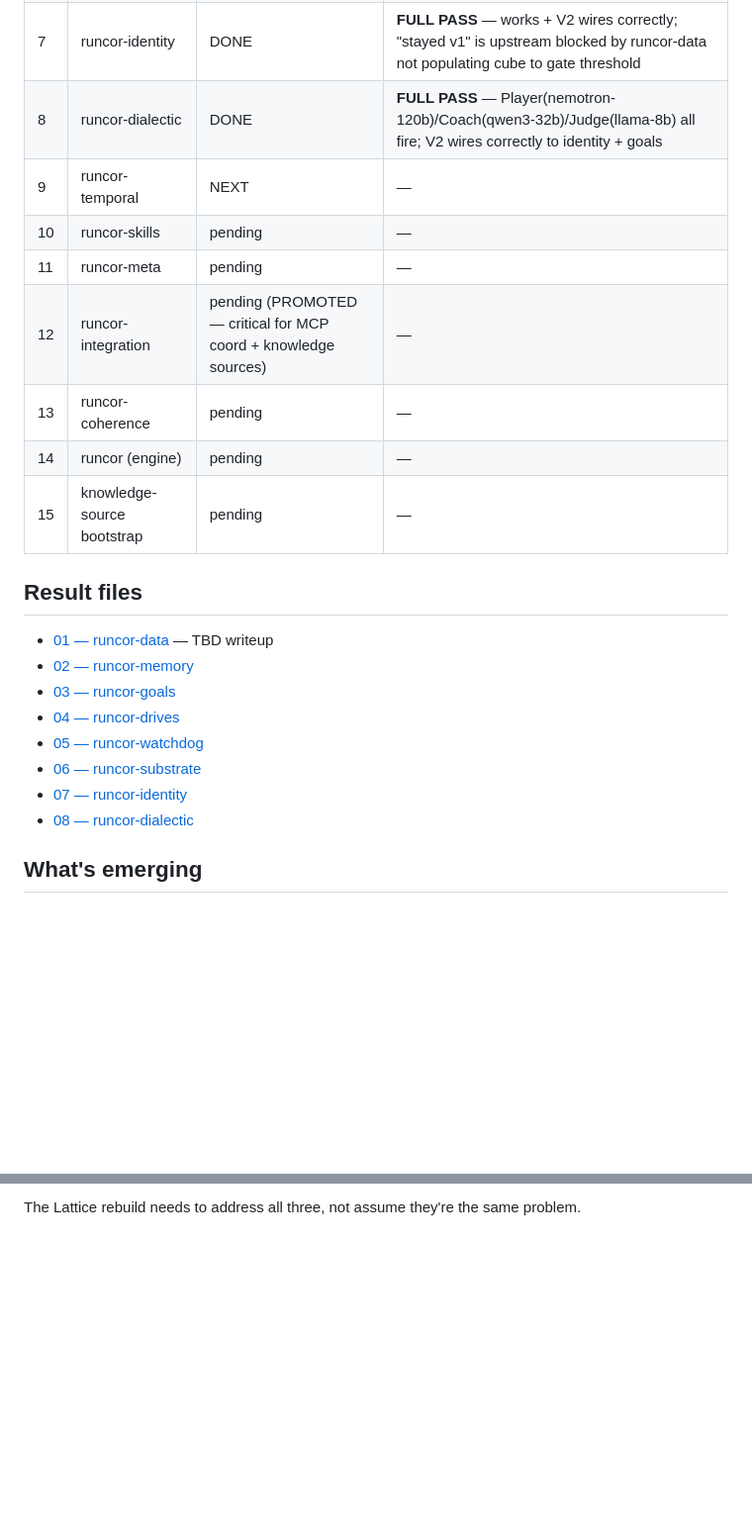
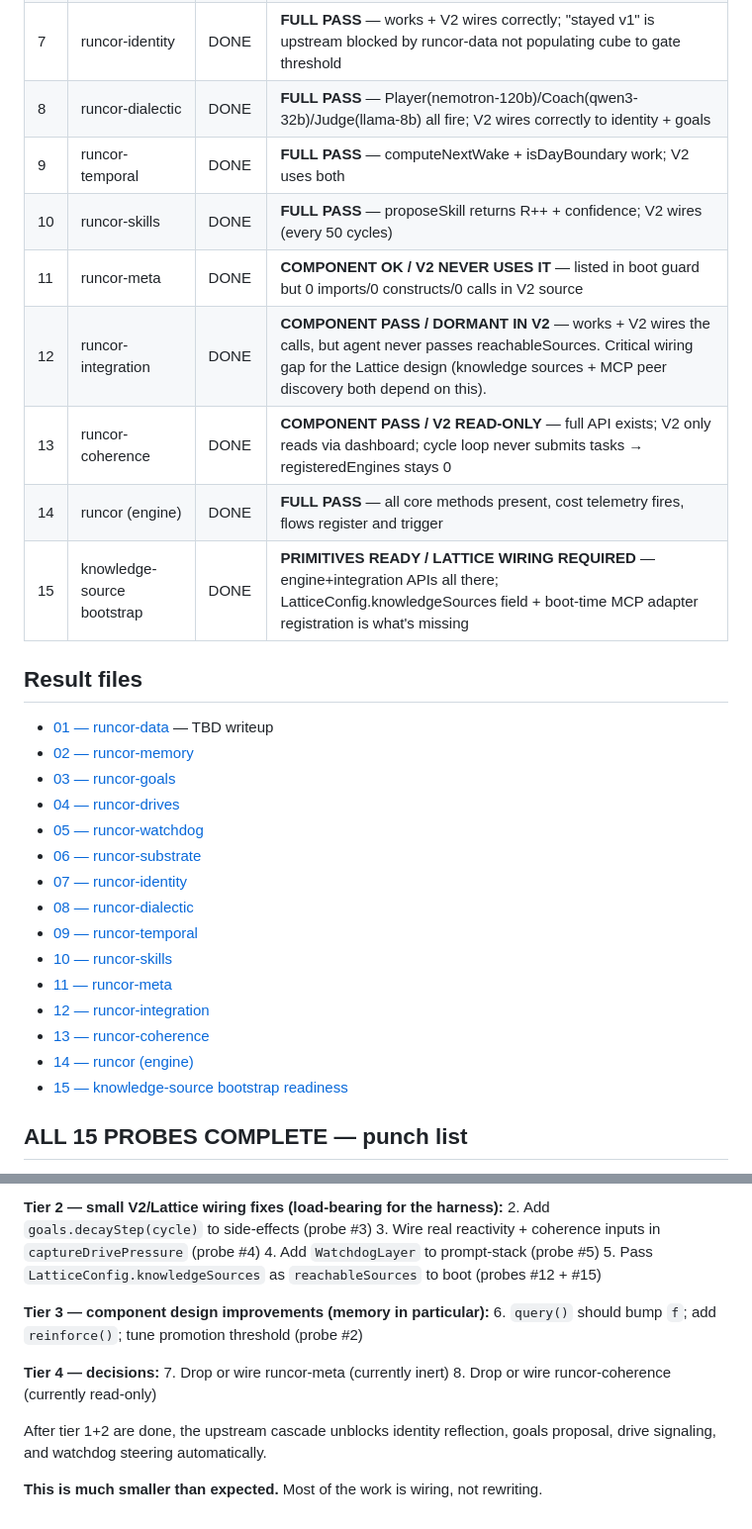
Before and after one commit to runcor-ai/autonomous-company-v2, a Markdown page: probes/PROBE-STATUS.md, 2 parts joined by grey strips. Shown at 99% size. Drawn GitHub-style; blank space fills up the shorter version.

```diff
--- a/probes/PROBE-STATUS.md
+++ b/probes/PROBE-STATUS.md
@@ -16,13 +16,13 @@ Probe-first validation of the 14 runcor components + 1 knowledge-source bootstra
 | 6 | runcor-substrate | DONE | **FULL PASS** — PromptStack assembles correctly, discernment gate blocks ungrounded outputs, V2 installs the monkey-patch + registers all 7 layers |
 | 7 | runcor-identity | DONE | **FULL PASS** — works + V2 wires correctly; "stayed v1" is upstream blocked by runcor-data not populating cube to gate threshold |
 | 8 | runcor-dialectic | DONE | **FULL PASS** — Player(nemotron-120b)/Coach(qwen3-32b)/Judge(llama-8b) all fire; V2 wires correctly to identity + goals |
-| 9 | runcor-temporal | NEXT | — |
-| 10 | runcor-skills | pending | — |
-| 11 | runcor-meta | pending | — |
-| 12 | runcor-integration | pending (PROMOTED — critical for MCP coord + knowledge sources) | — |
-| 13 | runcor-coherence | pending | — |
-| 14 | runcor (engine) | pending | — |
-| 15 | knowledge-source bootstrap | pending | — |
+| 9 | runcor-temporal | DONE | **FULL PASS** — computeNextWake + isDayBoundary work; V2 uses both |
+| 10 | runcor-skills | DONE | **FULL PASS** — proposeSkill returns R++ + confidence; V2 wires (every 50 cycles) |
+| 11 | runcor-meta | DONE | **COMPONENT OK / V2 NEVER USES IT** — listed in boot guard but 0 imports/0 constructs/0 calls in V2 source |
+| 12 | runcor-integration | DONE | **COMPONENT PASS / DORMANT IN V2** — works + V2 wires the calls, but agent never passes reachableSources. Critical wiring gap for the Lattice design (knowledge sources + MCP peer discovery both depend on this). |
+| 13 | runcor-coherence | DONE | **COMPONENT PASS / V2 READ-ONLY** — full API exists; V2 only reads via dashboard; cycle loop never submits tasks → registeredEngines stays 0 |
+| 14 | runcor (engine) | DONE | **FULL PASS** — all core methods present, cost telemetry fires, flows register and trigger |
+| 15 | knowledge-source bootstrap | DONE | **PRIMITIVES READY / LATTICE WIRING REQUIRED** — engine+integration APIs all there; LatticeConfig.knowledgeSources field + boot-time MCP adapter registration is what's missing |
 
 ## Result files
 
@@ -34,6 +34,13 @@ Probe-first validation of the 14 runcor components + 1 knowledge-source bootstra
 - [06 — runcor-substrate](results/06-substrate.md)
 - [07 — runcor-identity](results/07-identity.md)
 - [08 — runcor-dialectic](results/08-dialectic.md)
+- [09 — runcor-temporal](results/09-temporal.md)
+- [10 — runcor-skills](results/10-skills.md)
+- [11 — runcor-meta](results/11-meta.md)
+- [12 — runcor-integration](results/12-integration.md)
+- [13 — runcor-coherence](results/13-coherence.md)
+- [14 — runcor (engine)](results/14-engine.md)
+- [15 — knowledge-source bootstrap readiness](results/15-knowledge-bootstrap.md)
 
-## What's emerging
+## ALL 15 PROBES COMPLETE — punch list
 
@@ -52,2 +80,17 @@ These need different responses:
 
-The Lattice rebuild needs to address all three, not assume they're the same problem.
+**Tier 2 — small V2/Lattice wiring fixes (load-bearing for the harness):**
+2. Add `goals.decayStep(cycle)` to side-effects (probe #3)
+3. Wire real reactivity + coherence inputs in `captureDrivePressure` (probe #4)
+4. Add `WatchdogLayer` to prompt-stack (probe #5)
+5. Pass `LatticeConfig.knowledgeSources` as `reachableSources` to boot (probes #12 + #15)
+
+**Tier 3 — component design improvements (memory in particular):**
+6. `query()` should bump `f`; add `reinforce()`; tune promotion threshold (probe #2)
+
+**Tier 4 — decisions:**
+7. Drop or wire runcor-meta (currently inert)
+8. Drop or wire runcor-coherence (currently read-only)
+
+After tier 1+2 are done, the upstream cascade unblocks identity reflection, goals proposal, drive signaling, and watchdog steering automatically.
+
+**This is much smaller than expected.** Most of the work is wiring, not rewriting.
```
Also changed, not shown: other parts of probes/PROBE-STATUS.md (+29 -8 lines).
